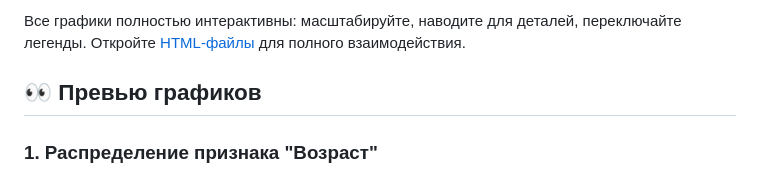
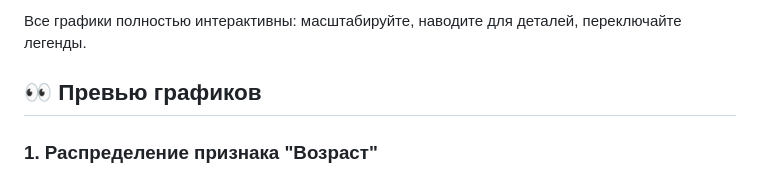
Before and after one commit to digitalsequences/hh-resumes-data-analysis-python, a Markdown page: README.md, the part around one of its changes. Rendered like a GitHub page.

Commit message:
upd: README.md

```diff
--- a/README.md
+++ b/README.md
@@ -51,5 +54,6 @@
 
-Все графики полностью интерактивны: масштабируйте, наводите для деталей, переключайте легенды. Откройте [HTML-файлы](visuals/interactive) для полного взаимодействия.
+Все графики полностью интерактивны: масштабируйте, наводите для деталей, переключайте легенды.
+
 
 ## 👀 Превью графиков
 ### 1. Распределение признака "Возраст"
```
Also changed, not shown: other parts of README.md (+4 -1 lines).
